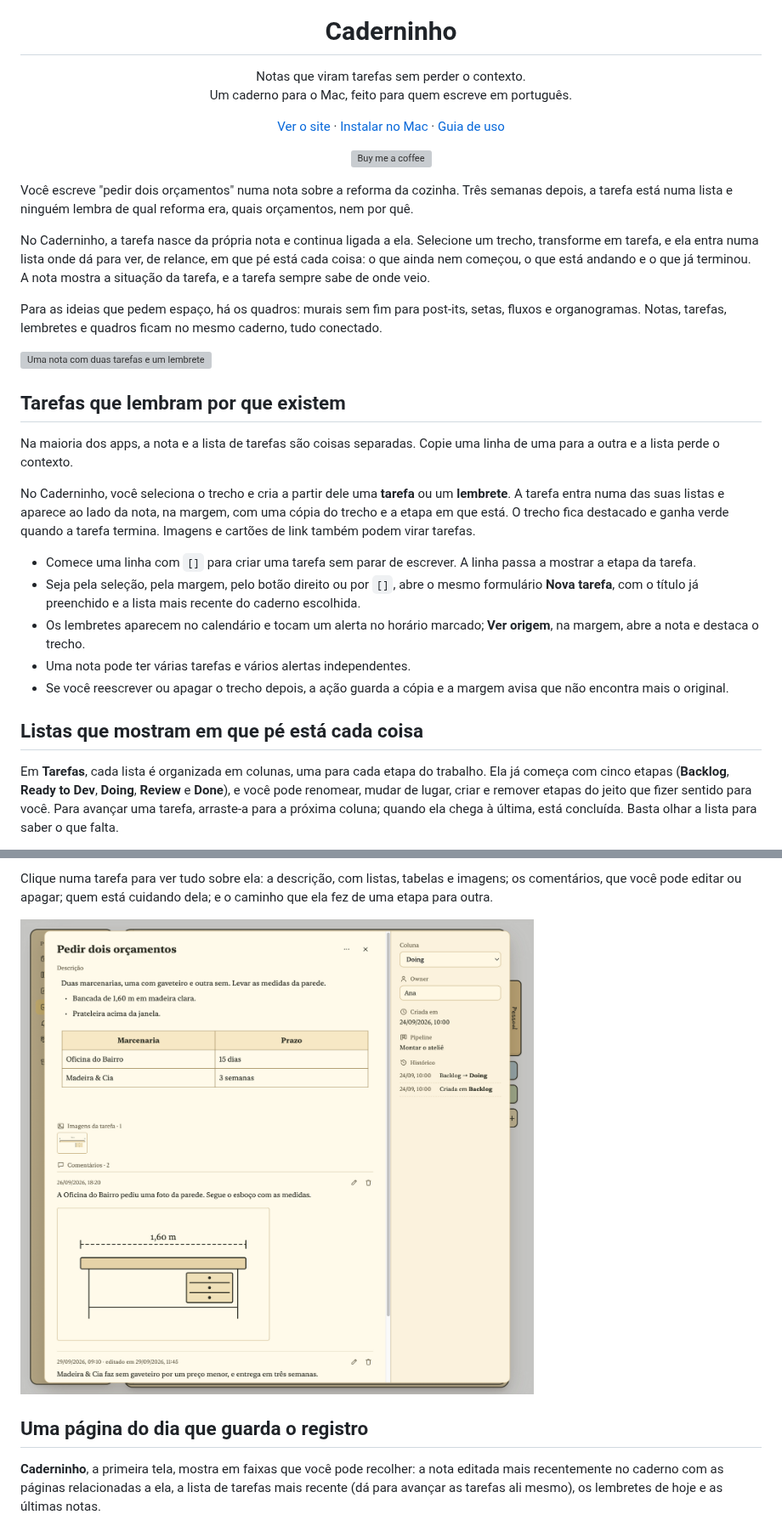
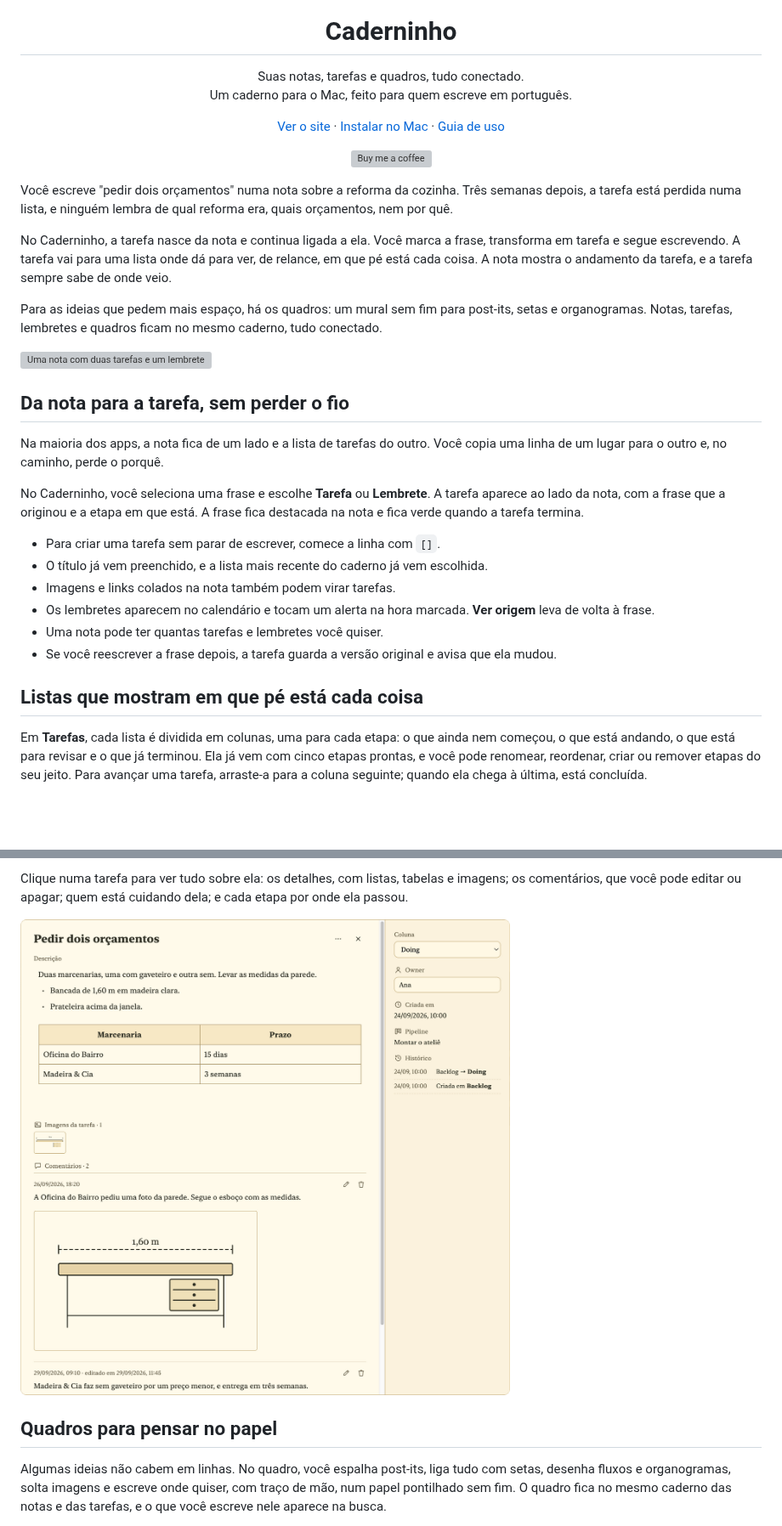
Before and after one commit to fagnermourafeitosa/caderninho, a Markdown page: README.md, 2 parts joined by grey strips. Shown at 85% size. Rendered like a GitHub page; pictures changed too: docs/images/tarefa.png; blank space fills up the shorter version; grey boxes are pictures that could not be loaded.

```diff
--- a/README.md
+++ b/README.md
@@ -5,7 +5,7 @@
 <h1 align="center">Caderninho</h1>
 
 <p align="center">
-  Notas que viram tarefas sem perder o contexto.<br>
+  Suas notas, tarefas e quadros, tudo conectado.<br>
   Um caderno para o Mac, feito para quem escreve em português.
 </p>
 
@@ -19,9 +19,9 @@
   <a href="https://buymeacoffee.com/caderninho"><img src="site/img/bmc-button.svg" alt="Buy me a coffee" height="44"></a>
 </p>
 
-Você escreve "pedir dois orçamentos" numa nota sobre a reforma da cozinha. Três semanas depois, a tarefa está numa lista e ninguém lembra de qual reforma era, quais orçamentos, nem por quê.
+Você escreve "pedir dois orçamentos" numa nota sobre a reforma da cozinha. Três semanas depois, a tarefa está perdida numa lista, e ninguém lembra de qual reforma era, quais orçamentos, nem por quê.
 
-No Caderninho, a tarefa nasce da própria nota e continua ligada a ela. Selecione um trecho, transforme em tarefa, e ela entra numa lista onde dá para ver, de relance, em que pé está cada coisa: o que ainda nem começou, o que está andando e o que já terminou. A nota mostra a situação da tarefa, e a tarefa sempre sabe de onde veio.
+No Caderninho, a tarefa nasce da nota e continua ligada a ela. Você marca a frase, transforma em tarefa e segue escrevendo. A tarefa vai para uma lista onde dá para ver, de relance, em que pé está cada coisa. A nota mostra o andamento da tarefa, e a tarefa sempre sabe de onde veio.
 
-Para as ideias que pedem espaço, há os quadros: murais sem fim para post-its, setas, fluxos e organogramas. Notas, tarefas, lembretes e quadros ficam no mesmo caderno, tudo conectado.
+Para as ideias que pedem mais espaço, há os quadros: um mural sem fim para post-its, setas e organogramas. Notas, tarefas, lembretes e quadros ficam no mesmo caderno, tudo conectado.
 
@@ -29,17 +29,18 @@ Para as ideias que pedem espaço, há os quadros: murais sem fim para post-its,
 
-## Tarefas que lembram por que existem
+## Da nota para a tarefa, sem perder o fio
 
-Na maioria dos apps, a nota e a lista de tarefas são coisas separadas. Copie uma linha de uma para a outra e a lista perde o contexto.
+Na maioria dos apps, a nota fica de um lado e a lista de tarefas do outro. Você copia uma linha de um lugar para o outro e, no caminho, perde o porquê.
 
-No Caderninho, você seleciona o trecho e cria a partir dele uma **tarefa** ou um **lembrete**. A tarefa entra numa das suas listas e aparece ao lado da nota, na margem, com uma cópia do trecho e a etapa em que está. O trecho fica destacado e ganha verde quando a tarefa termina. Imagens e cartões de link também podem virar tarefas.
+No Caderninho, você seleciona uma frase e escolhe **Tarefa** ou **Lembrete**. A tarefa aparece ao lado da nota, com a frase que a originou e a etapa em que está. A frase fica destacada na nota e fica verde quando a tarefa termina.
 
-- Comece uma linha com `[]` para criar uma tarefa sem parar de escrever. A linha passa a mostrar a etapa da tarefa.
-- Seja pela seleção, pela margem, pelo botão direito ou por `[]`, abre o mesmo formulário **Nova tarefa**, com o título já preenchido e a lista mais recente do caderno escolhida.
-- Os lembretes aparecem no calendário e tocam um alerta no horário marcado; **Ver origem**, na margem, abre a nota e destaca o trecho.
-- Uma nota pode ter várias tarefas e vários alertas independentes.
-- Se você reescrever ou apagar o trecho depois, a ação guarda a cópia e a margem avisa que não encontra mais o original.
+- Para criar uma tarefa sem parar de escrever, comece a linha com `[]`.
+- O título já vem preenchido, e a lista mais recente do caderno já vem escolhida.
+- Imagens e links colados na nota também podem virar tarefas.
+- Os lembretes aparecem no calendário e tocam um alerta na hora marcada. **Ver origem** leva de volta à frase.
+- Uma nota pode ter quantas tarefas e lembretes você quiser.
+- Se você reescrever a frase depois, a tarefa guarda a versão original e avisa que ela mudou.
 
 ## Listas que mostram em que pé está cada coisa
 
-Em **Tarefas**, cada lista é organizada em colunas, uma para cada etapa do trabalho. Ela já começa com cinco etapas (**Backlog**, **Ready to Dev**, **Doing**, **Review** e **Done**), e você pode renomear, mudar de lugar, criar e remover etapas do jeito que fizer sentido para você. Para avançar uma tarefa, arraste-a para a próxima coluna; quando ela chega à última, está concluída. Basta olhar a lista para saber o que falta.
+Em **Tarefas**, cada lista é dividida em colunas, uma para cada etapa: o que ainda nem começou, o que está andando, o que está para revisar e o que já terminou. Ela já vem com cinco etapas prontas, e você pode renomear, reordenar, criar ou remover etapas do seu jeito. Para avançar uma tarefa, arraste-a para a coluna seguinte; quando ela chega à última, está concluída.
 
@@ -47,3 +48,3 @@ Em **Tarefas**, cada lista é organizada em colunas, uma para cada etapa do trab
 
-Clique numa tarefa para ver tudo sobre ela: a descrição, com listas, tabelas e imagens; os comentários, que você pode editar ou apagar; quem está cuidando dela; e o caminho que ela fez de uma etapa para outra.
+Clique numa tarefa para ver tudo sobre ela: os detalhes, com listas, tabelas e imagens; os comentários, que você pode editar ou apagar; quem está cuidando dela; e cada etapa por onde ela passou.
 
@@ -51,5 +52,5 @@ Clique numa tarefa para ver tudo sobre ela: a descrição, com listas, tabelas e
 
-## Uma página do dia que guarda o registro
+## Quadros para pensar no papel
 
-**Caderninho**, a primeira tela, mostra em faixas que você pode recolher: a nota editada mais recentemente no caderno com as páginas relacionadas a ela, a lista de tarefas mais recente (dá para avançar as tarefas ali mesmo), os lembretes de hoje e as últimas notas.
+Algumas ideias não cabem em linhas. No quadro, você espalha post-its, liga tudo com setas, desenha fluxos e organogramas, solta imagens e escreve onde quiser, com traço de mão, num papel pontilhado sem fim. O quadro fica no mesmo caderno das notas e das tarefas, e o que você escreve nele aparece na busca.
 
```
Also changed, not shown: other parts of README.md (+31 -29 lines), 3 other files.
